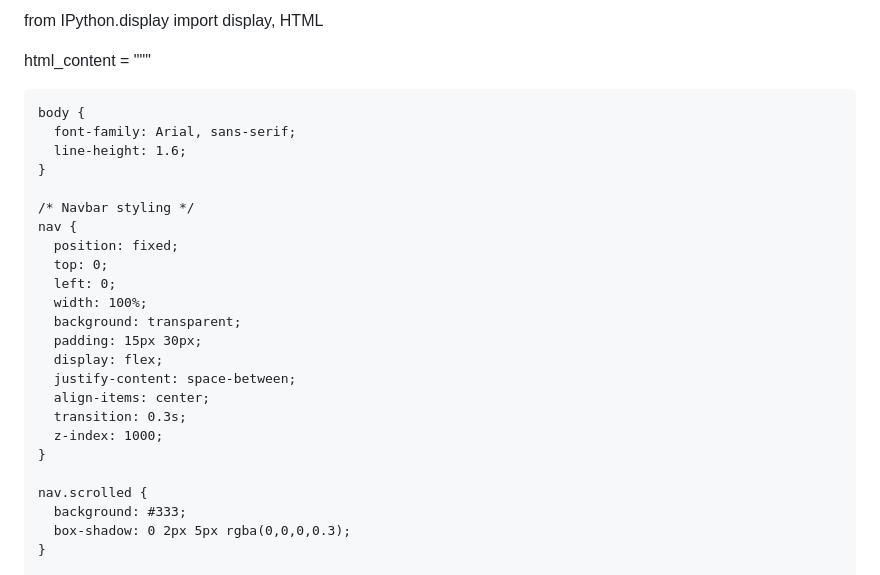
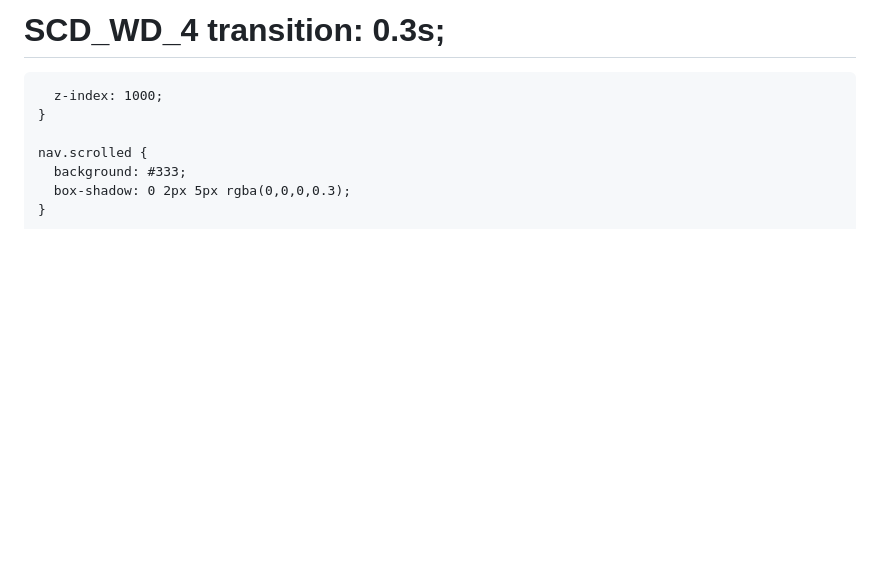
Before and after one commit to abhiramyerramsetty/SCD_WD_4, a Markdown page: README.md, the part around the change. GitHub-like rendering; blank space fills up the shorter version.

```diff
--- a/README.md
+++ b/README.md
@@ -1,37 +1,4 @@
-from IPython.display import display, HTML
-
-html_content = """
-<!DOCTYPE html>
-<html lang="en">
-<head>
-  <meta charset="UTF-8">
-  <meta name="viewport" content="width=device-width, initial-scale=1.0">
-  <title>Responsive Landing Page</title>
-  <style>
-    /* Reset */
-    * {
-      margin: 0;
-      padding: 0;
-      box-sizing: border-box;
-    }
-
-    body {
-      font-family: Arial, sans-serif;
-      line-height: 1.6;
-    }
-
-    /* Navbar styling */
-    nav {
-      position: fixed;
-      top: 0;
-      left: 0;
-      width: 100%;
-      background: transparent;
-      padding: 15px 30px;
-      display: flex;
-      justify-content: space-between;
-      align-items: center;
-      transition: 0.3s;
+# SCD_WD_4      transition: 0.3s;
       z-index: 1000;
     }
 
```
